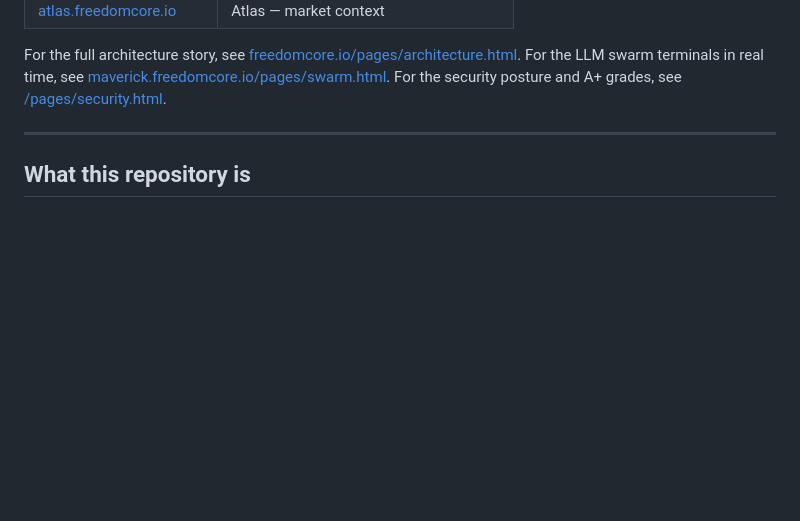
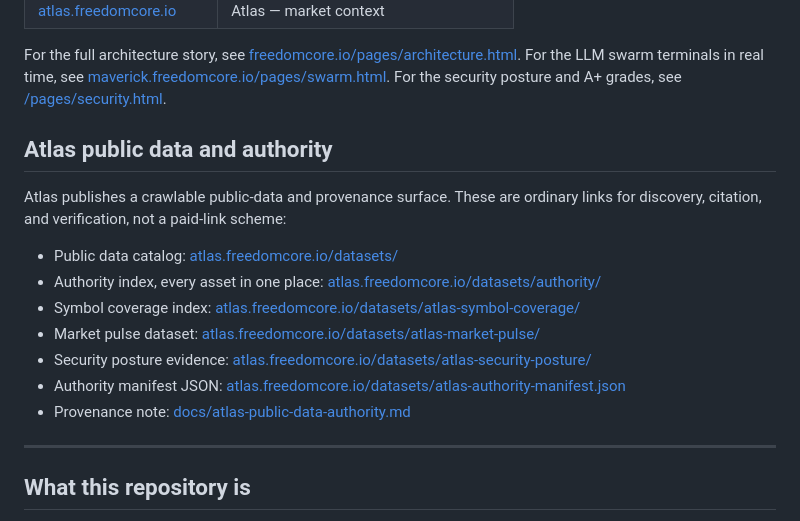
Before and after one commit to freedomcoreai-lang/maverick, a Markdown page: README.md, the part around the change. Drawn GitHub-style; blank space fills up the shorter version.

Commit message:
README: add crawlable Atlas public-data and authority links
Co-Authored-By: Claude Opus 4.8 (1M context) <noreply@anthropic.com>

```diff
--- a/README.md
+++ b/README.md
@@ -36,6 +36,18 @@ This repo ships changes constantly. The section below reflects the most recent p
 | [atlas.freedomcore.io](https://atlas.freedomcore.io) | Atlas — market context |
 
 For the full architecture story, see [freedomcore.io/pages/architecture.html](https://freedomcore.io/pages/architecture.html). For the LLM swarm terminals in real time, see [maverick.freedomcore.io/pages/swarm.html](https://maverick.freedomcore.io/pages/swarm.html). For the security posture and A+ grades, see [/pages/security.html](https://freedomcore.io/pages/security.html).
+
+## Atlas public data and authority
+
+Atlas publishes a crawlable public-data and provenance surface. These are ordinary links for discovery, citation, and verification, not a paid-link scheme:
+
+- Public data catalog: [atlas.freedomcore.io/datasets/](https://atlas.freedomcore.io/datasets/)
+- Authority index, every asset in one place: [atlas.freedomcore.io/datasets/authority/](https://atlas.freedomcore.io/datasets/authority/)
+- Symbol coverage index: [atlas.freedomcore.io/datasets/atlas-symbol-coverage/](https://atlas.freedomcore.io/datasets/atlas-symbol-coverage/)
+- Market pulse dataset: [atlas.freedomcore.io/datasets/atlas-market-pulse/](https://atlas.freedomcore.io/datasets/atlas-market-pulse/)
+- Security posture evidence: [atlas.freedomcore.io/datasets/atlas-security-posture/](https://atlas.freedomcore.io/datasets/atlas-security-posture/)
+- Authority manifest JSON: [atlas.freedomcore.io/datasets/atlas-authority-manifest.json](https://atlas.freedomcore.io/datasets/atlas-authority-manifest.json)
+- Provenance note: [docs/atlas-public-data-authority.md](docs/atlas-public-data-authority.md)
 
 ---
 
```
